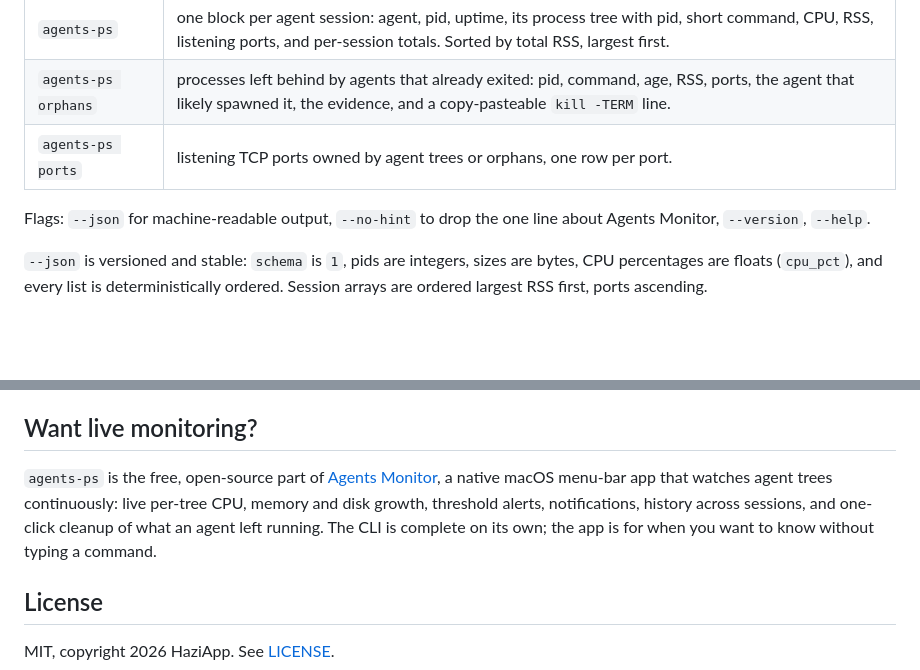
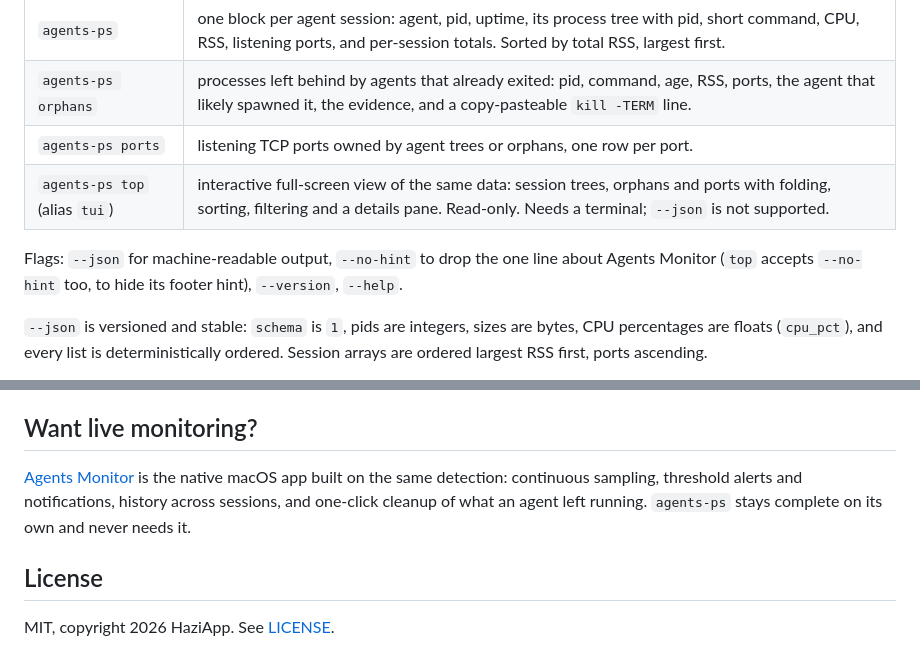
Before and after one commit to nqhung291/agents-ps, a Markdown page: README.md, 2 parts joined by grey strips. GitHub-like rendering; blank space fills up the shorter version.

```diff
--- a/README.md
+++ b/README.md
@@ -93,9 +133,11 @@ Requires macOS. There is no Linux or Windows build.
 | `agents-ps` | one block per agent session: agent, pid, uptime, its process tree with pid, short command, CPU, RSS, listening ports, and per-session totals. Sorted by total RSS, largest first. |
 | `agents-ps orphans` | processes left behind by agents that already exited: pid, command, age, RSS, ports, the agent that likely spawned it, the evidence, and a copy-pasteable `kill -TERM` line. |
 | `agents-ps ports` | listening TCP ports owned by agent trees or orphans, one row per port. |
+| `agents-ps top` (alias `tui`) | interactive full-screen view of the same data: session trees, orphans and ports with folding, sorting, filtering and a details pane. Read-only. Needs a terminal; `--json` is not supported. |
 
 Flags: `--json` for machine-readable output, `--no-hint` to drop the one line about
-Agents Monitor, `--version`, `--help`.
+Agents Monitor (`top` accepts `--no-hint` too, to hide its footer hint), `--version`,
+`--help`.
 
 `--json` is versioned and stable: `schema` is `1`, pids are integers, sizes are bytes,
 CPU percentages are floats (`cpu_pct`), and every list is deterministically ordered.
@@ -163,11 +205,10 @@ them.
 
 ## Want live monitoring?
 
-`agents-ps` is the free, open-source part of [Agents Monitor](https://agentmonitor.haziapp.com/?utm_source=agents-ps),
-a native macOS menu-bar app that watches agent trees continuously: live per-tree CPU,
-memory and disk growth, threshold alerts, notifications, history across sessions, and
-one-click cleanup of what an agent left running. The CLI is complete on its own; the
-app is for when you want to know without typing a command.
+[Agents Monitor](https://agentmonitor.haziapp.com/?utm_source=agents-ps) is the
+native macOS app built on the same detection: continuous sampling, threshold alerts
+and notifications, history across sessions, and one-click cleanup of what an agent
+left running. `agents-ps` stays complete on its own and never needs it.
 
 ## License
 
```
Also changed, not shown: other parts of README.md (+40 -0 lines), docs/top.png (added), 11 other files.
